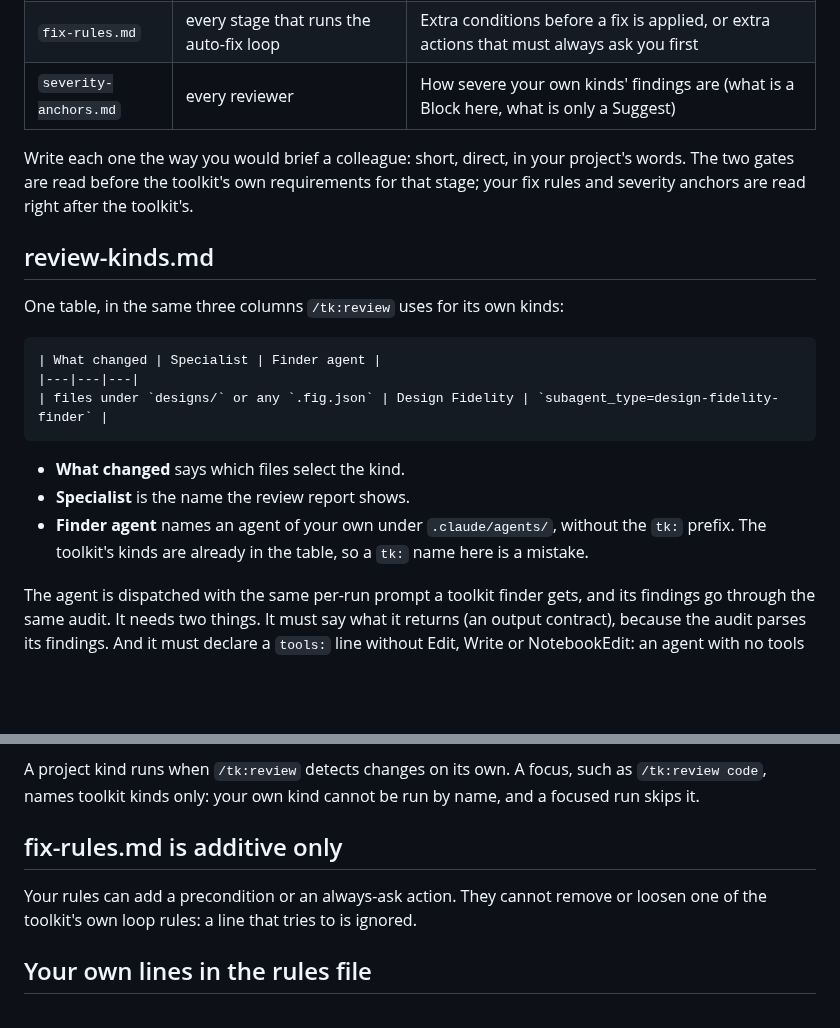
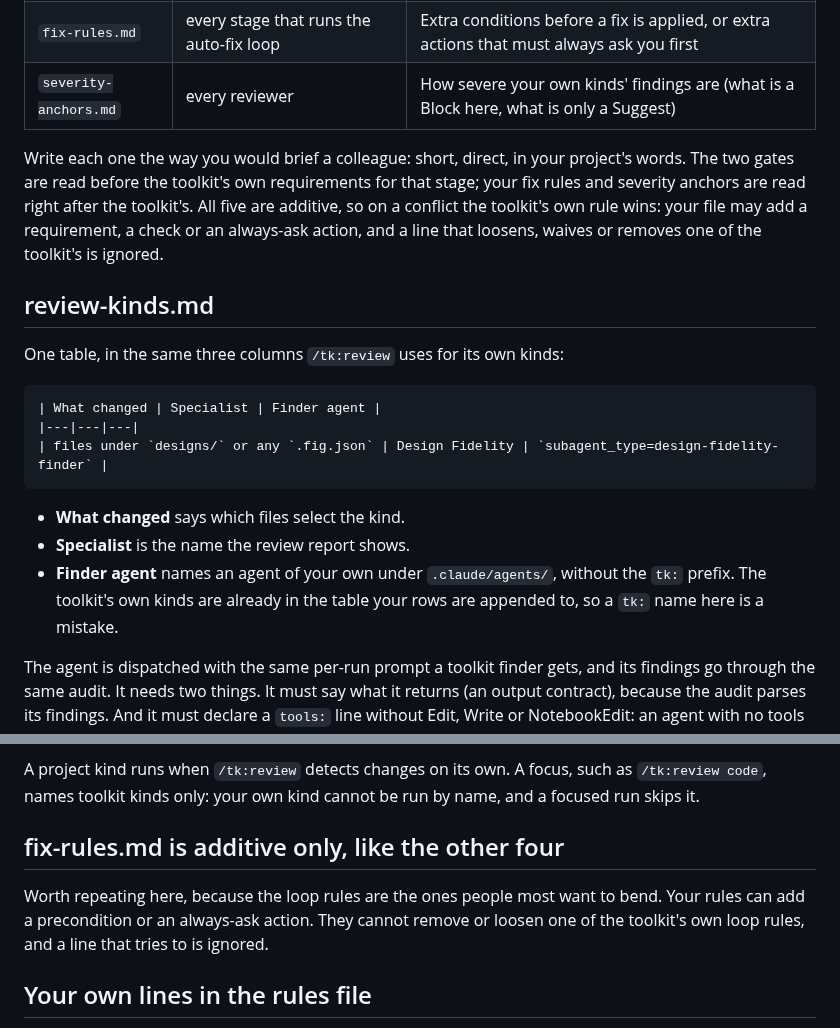
Before and after one commit to mayankmankhand/gitmargin, a Markdown page: .claude/toolkit/README.md, 2 parts joined by grey strips. Rendered like a GitHub page; blank space fills up the shorter version.

Commit message:
Clarify the toolkit extensions README
Say that all five project files are additive and the toolkit wins a
conflict, and name the table a project's review-kind rows join.

Co-Authored-By: Claude Opus 5 (1M context) <noreply@anthropic.com>

```diff
--- a/.claude/toolkit/README.md
+++ b/.claude/toolkit/README.md
@@ -16,7 +16,7 @@ Each file has a fixed name. Create only the ones you need.
 | `fix-rules.md` | every stage that runs the auto-fix loop | Extra conditions before a fix is applied, or extra actions that must always ask you first |
 | `severity-anchors.md` | every reviewer | How severe your own kinds' findings are (what is a Block here, what is only a Suggest) |
 
-Write each one the way you would brief a colleague: short, direct, in your project's words. The two gates are read before the toolkit's own requirements for that stage; your fix rules and severity anchors are read right after the toolkit's.
+Write each one the way you would brief a colleague: short, direct, in your project's words. The two gates are read before the toolkit's own requirements for that stage; your fix rules and severity anchors are read right after the toolkit's. All five are additive, so on a conflict the toolkit's own rule wins: your file may add a requirement, a check or an always-ask action, and a line that loosens, waives or removes one of the toolkit's is ignored.
 
 ## review-kinds.md
 
@@ -30,7 +30,7 @@ One table, in the same three columns `/tk:review` uses for its own kinds:
 
 - **What changed** says which files select the kind.
 - **Specialist** is the name the review report shows.
-- **Finder agent** names an agent of your own under `.claude/agents/`, without the `tk:` prefix. The toolkit's kinds are already in the table, so a `tk:` name here is a mistake.
+- **Finder agent** names an agent of your own under `.claude/agents/`, without the `tk:` prefix. The toolkit's own kinds are already in the table your rows are appended to, so a `tk:` name here is a mistake.
 
 The agent is dispatched with the same per-run prompt a toolkit finder gets, and its findings go through the same audit. It needs two things. It must say what it returns (an output contract), because the audit parses its findings. And it must declare a `tools:` line without Edit, Write or NotebookEdit: an agent with no tools line gets every tool, and a finder that can edit could change files before anyone has judged its findings. `/tk:upgrade` tells you when a row names an agent that does not exist, or one that can edit. It does not check the output contract on every upgrade, so that part is yours to get right.
 
@@ -54,9 +54,9 @@ Your agent can reuse the toolkit's review machinery instead of copying it. List
 
 A project kind runs when `/tk:review` detects changes on its own. A focus, such as `/tk:review code`, names toolkit kinds only: your own kind cannot be run by name, and a focused run skips it.
 
-## fix-rules.md is additive only
+## fix-rules.md is additive only, like the other four
 
-Your rules can add a precondition or an always-ask action. They cannot remove or loosen one of the toolkit's own loop rules: a line that tries to is ignored.
+Worth repeating here, because the loop rules are the ones people most want to bend. Your rules can add a precondition or an always-ask action. They cannot remove or loosen one of the toolkit's own loop rules, and a line that tries to is ignored.
 
 ## Your own lines in the rules file
 
```
